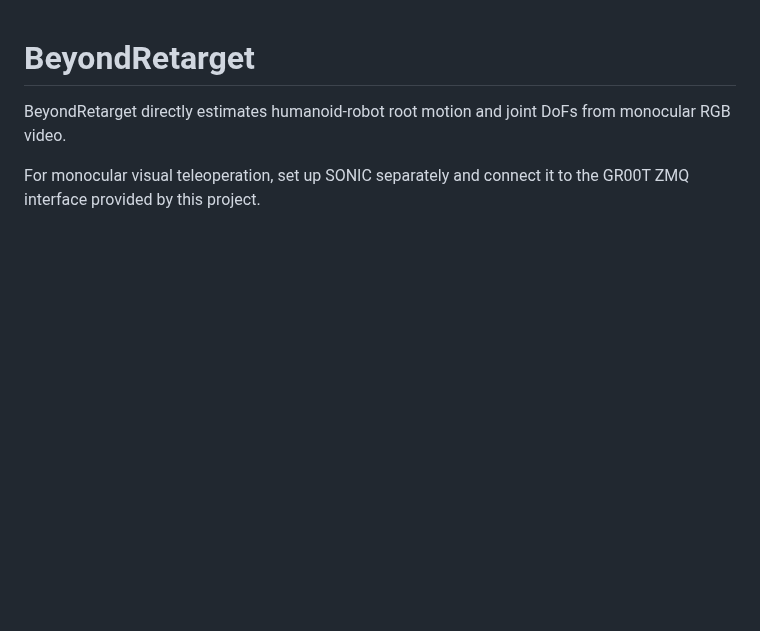
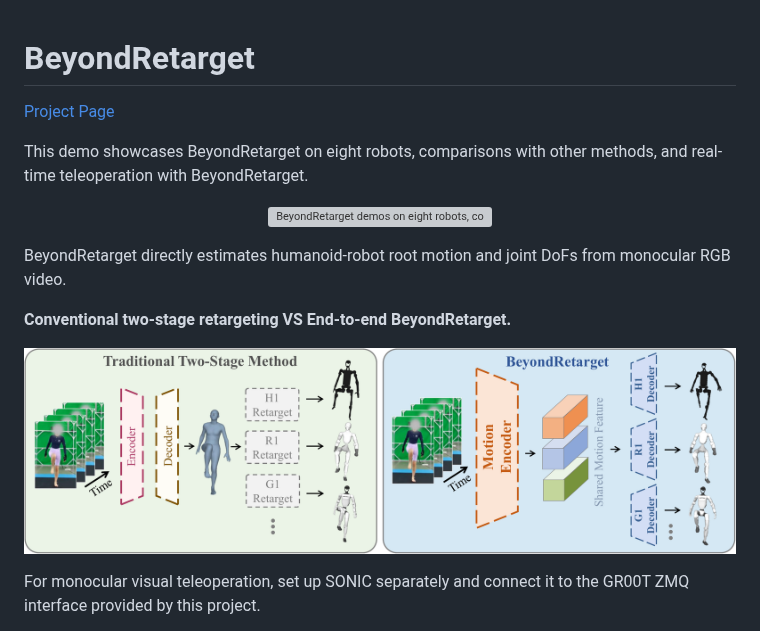
Before and after one commit to bear-ty/BeyondRetarget, a Markdown page: README.md, the part around the change. Drawn GitHub-style; pictures changed too: pipeline-comparison.png (added); blank space fills up the shorter version; grey boxes are pictures that could not be loaded.

Commit message:
Add project demo and comparison image

```diff
--- a/README.md
+++ b/README.md
@@ -1,6 +1,20 @@
 # BeyondRetarget
 
+[Project Page](https://bear-ty.github.io/Beyondretarget_page/)
+
+This demo showcases BeyondRetarget on eight robots, comparisons with other
+methods, and real-time teleoperation with BeyondRetarget.
+
+<p align="center">
+  <img src="project_teaser.gif" alt="BeyondRetarget demos on eight robots, comparisons with other methods, and real-time teleoperation" width="800" />
+</p>
+
 BeyondRetarget directly estimates humanoid-robot root motion and joint DoFs from monocular RGB video.
+
+
+**Conventional two-stage retargeting VS End-to-end BeyondRetarget.**
+
+![Conventional two-stage retargeting VS End-to-end BeyondRetarget](pipeline-comparison.png)
 
 For monocular visual teleoperation, set up SONIC separately and connect it to the GR00T ZMQ interface provided by this project.
 
```
Also changed, not shown: 2 other files.
